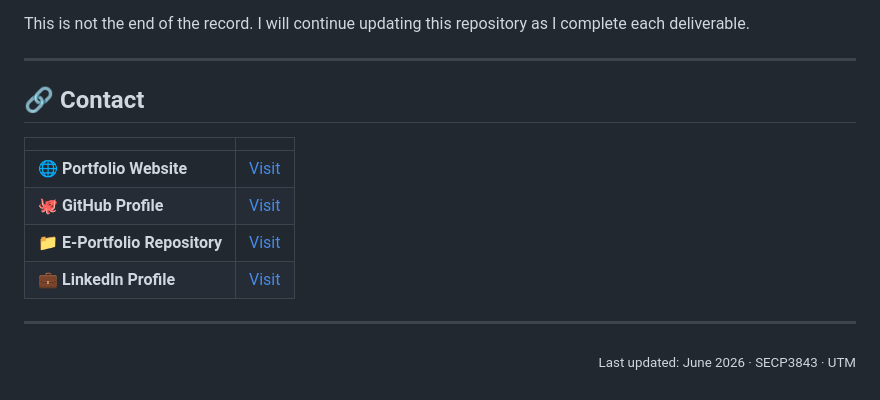
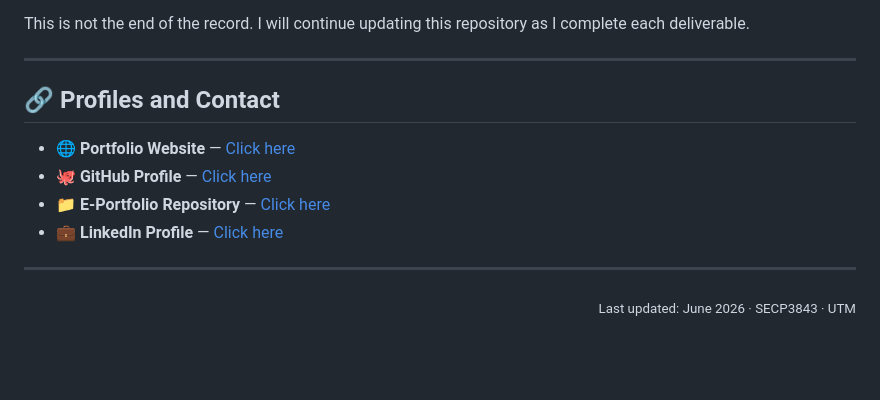
Before and after one commit to Rick8704/E-Portfolio, a Markdown page: README.md, the part around the change. GitHub-like rendering; blank space fills up the shorter version.

Commit message:
style: convert contact section from table to bulleted list in README

```diff
--- a/README.md
+++ b/README.md
@@ -92,14 +92,12 @@ This is not the end of the record. I will continue updating this repository as I
 
 ---
 
-## 🔗 Contact
+## 🔗 Profiles and Contact
 
-| | |
-|---|---|
-| 🌐 **Portfolio Website** | [Visit](https://rick8704.github.io/E-Portfolio) |
-| 🐙 **GitHub Profile** | [Visit](https://github.com/Rick8704) |
-| 📁 **E-Portfolio Repository** | [Visit](https://github.com/Rick8704/E-Portfolio) |
-| 💼 **LinkedIn Profile** | [Visit](https://www.linkedin.com/in/ngyuhin/) |
+- 🌐 **Portfolio Website** — [Click here](https://rick8704.github.io/E-Portfolio)
+- 🐙 **GitHub Profile** — [Click here](https://github.com/Rick8704)
+- 📁 **E-Portfolio Repository** — [Click here](https://rick8704.github.io/E-Portfolio)
+- 💼 **LinkedIn Profile** — [Click here](https://www.linkedin.com/in/ngyuhin/)
 
 ---
 
```
